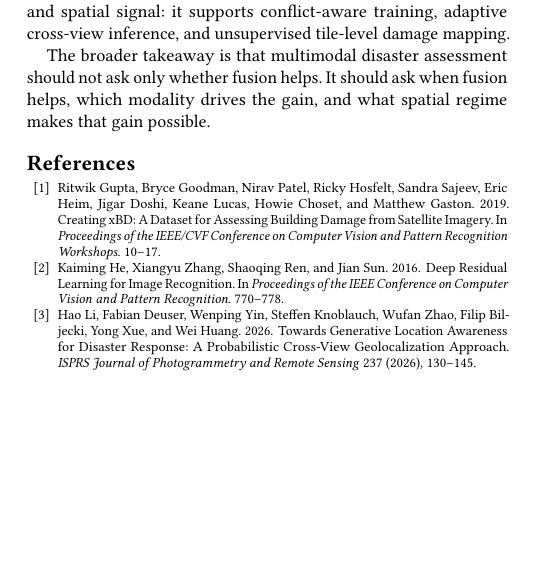
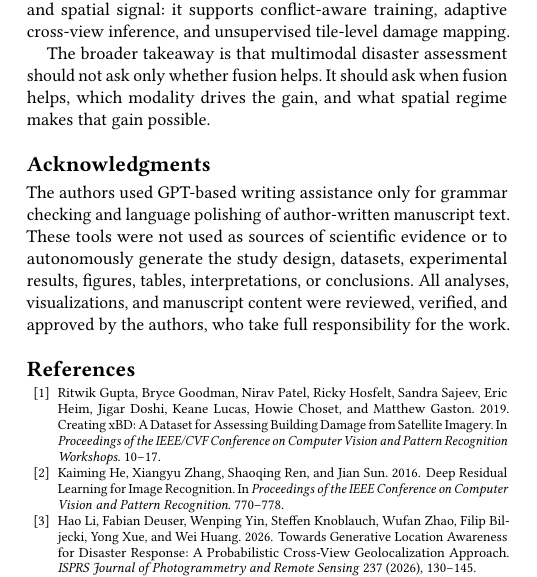
Before and after one commit to rayford295/CrossViewGate, a LaTeX paper (paper/sigspatial2026_draft.tex): part of one column of page 9 of 10, cut so that both start at the same text, the shorter picture padded with empty space. Compiled offline with pdfLaTeX.

Commit message:
paper: add AI assistance acknowledgment

```diff
--- a/paper/sigspatial2026_draft.tex
+++ b/paper/sigspatial2026_draft.tex
@@ -889,6 +889,16 @@ The broader takeaway is that multimodal disaster assessment should not ask only
 whether fusion helps. It should ask when fusion helps, which modality drives
 the gain, and what spatial regime makes that gain possible.
 
+\begin{acks}
+The authors used GPT-based writing assistance only for grammar checking and
+language polishing of author-written manuscript text. These tools were not used
+as sources of scientific evidence or to autonomously generate the study design,
+datasets, experimental results, figures, tables, interpretations, or
+conclusions. All analyses, visualizations, and manuscript content were reviewed,
+verified, and approved by the authors, who take full responsibility for the
+work.
+\end{acks}
+
 \bibliographystyle{ACM-Reference-Format}
 \bibliography{references}
 
```
Also changed, not shown: paper/sigspatial2026_draft.md (+10 -0 lines).
